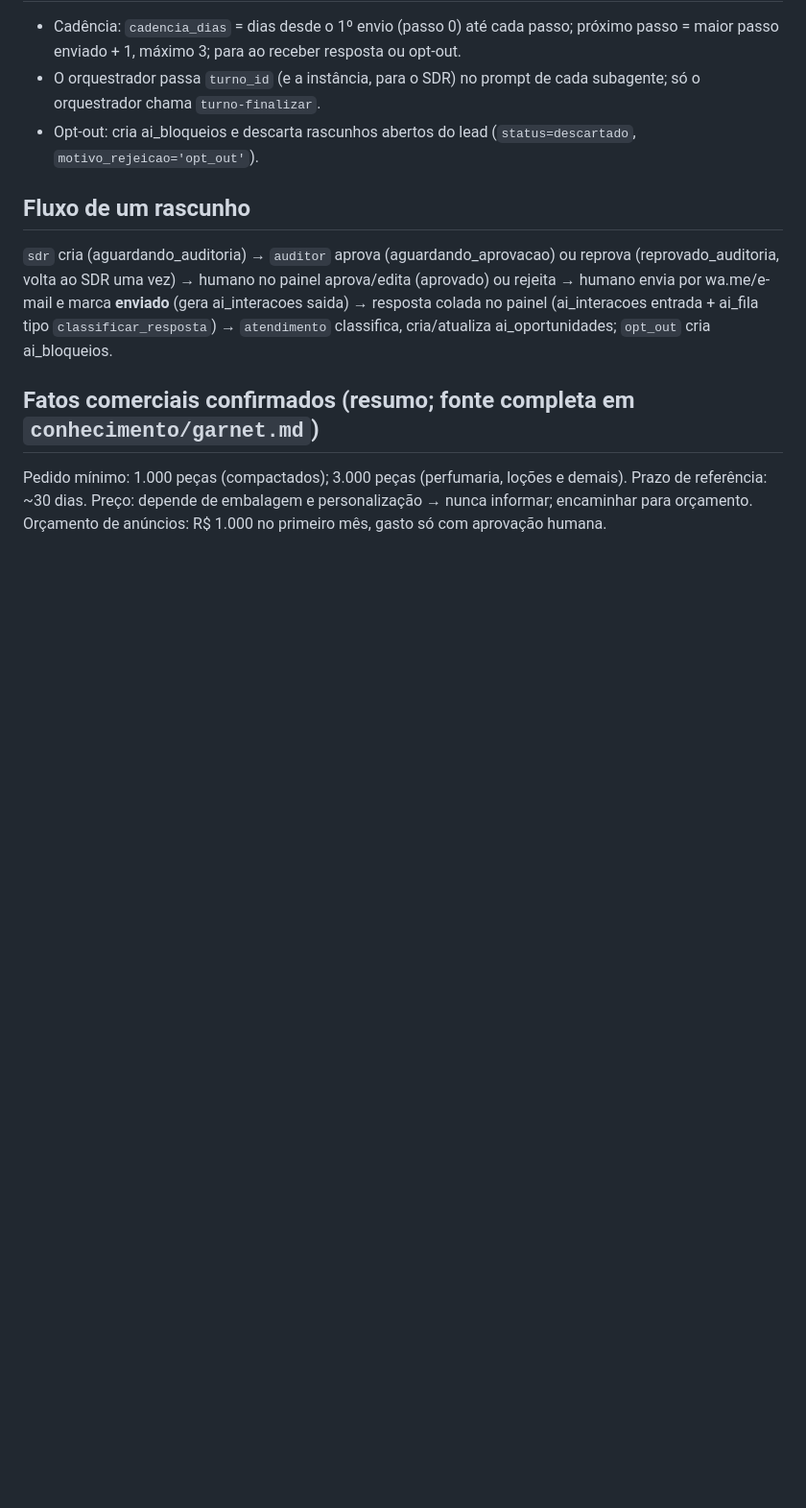
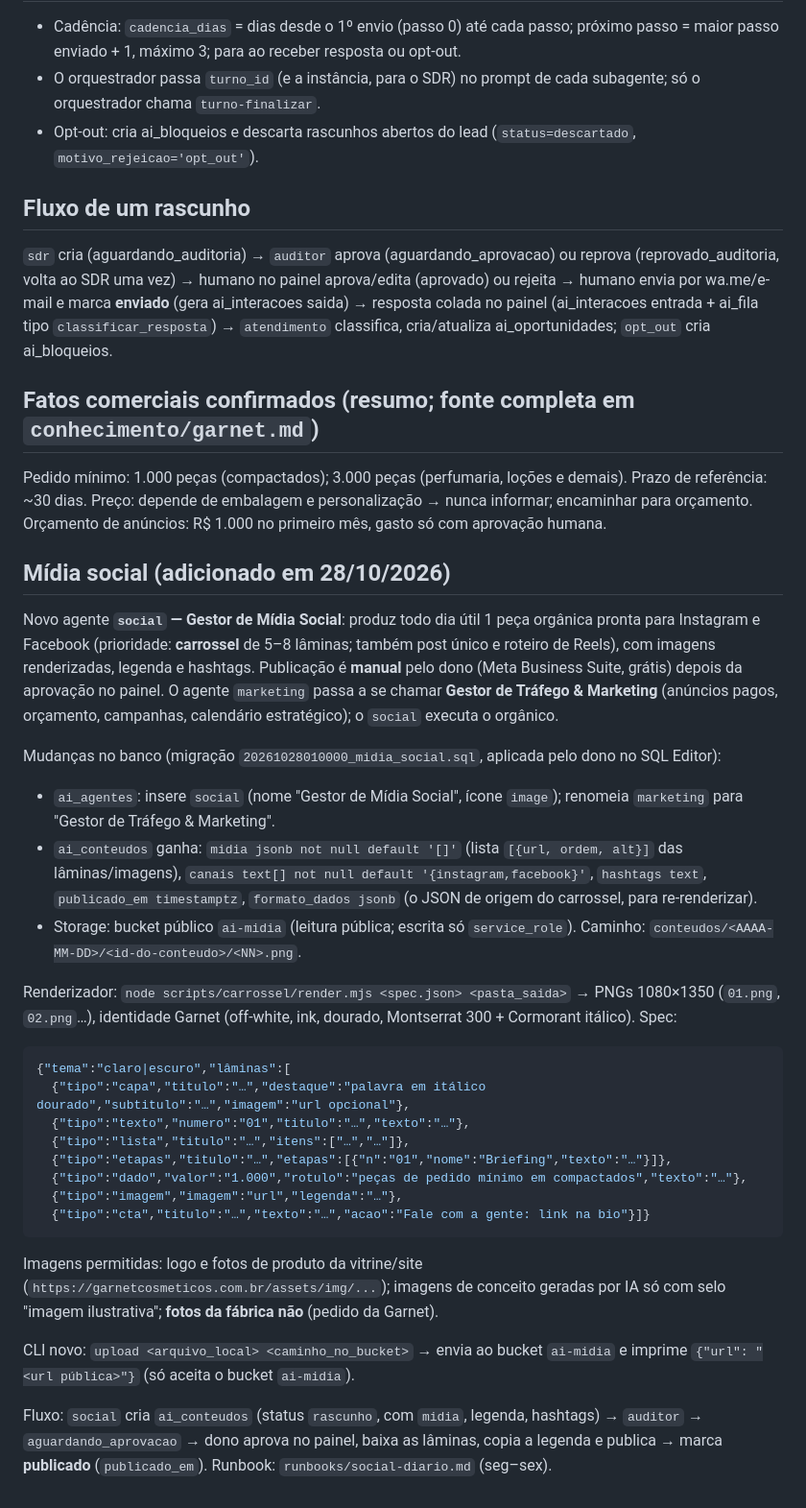
Before and after one commit to Lubra-Lucas/garnet-agentes, a Markdown page: docs/arquitetura.md, the part around the change. Shown at 96% size. Rendered like a GitHub page; blank space fills up the shorter version.

Commit message:
Contrato: agente de mídia social, carrosséis e bucket de mídia
Co-Authored-By: Claude Opus 5.5 <noreply@anthropic.com>
Claude-Session: https://claude.ai/code/session_01TEtkuHBiPLfxRSQyD9DmiF

````diff
--- a/docs/arquitetura.md
+++ b/docs/arquitetura.md
@@ -136,3 +136,42 @@ uma vez) → humano no painel aprova/edita (aprovado) ou rejeita → humano envi
 Pedido mínimo: 1.000 peças (compactados); 3.000 peças (perfumaria, loções e demais). Prazo de referência: ~30 dias.
 Preço: depende de embalagem e personalização → nunca informar; encaminhar para orçamento.
 Orçamento de anúncios: R$ 1.000 no primeiro mês, gasto só com aprovação humana.
+
+## Mídia social (adicionado em 28/10/2026)
+
+Novo agente **`social` — Gestor de Mídia Social**: produz todo dia útil 1 peça orgânica pronta para Instagram e
+Facebook (prioridade: **carrossel** de 5–8 lâminas; também post único e roteiro de Reels), com imagens renderizadas,
+legenda e hashtags. Publicação é **manual** pelo dono (Meta Business Suite, grátis) depois da aprovação no painel.
+O agente `marketing` passa a se chamar **Gestor de Tráfego & Marketing** (anúncios pagos, orçamento, campanhas,
+calendário estratégico); o `social` executa o orgânico.
+
+Mudanças no banco (migração `20261028010000_midia_social.sql`, aplicada pelo dono no SQL Editor):
+- `ai_agentes`: insere `social` (nome "Gestor de Mídia Social", ícone `image`); renomeia `marketing` para
+  "Gestor de Tráfego & Marketing".
+- `ai_conteudos` ganha: `midia jsonb not null default '[]'` (lista `[{url, ordem, alt}]` das lâminas/imagens),
+  `canais text[] not null default '{instagram,facebook}'`, `hashtags text`, `publicado_em timestamptz`,
+  `formato_dados jsonb` (o JSON de origem do carrossel, para re-renderizar).
+- Storage: bucket público `ai-midia` (leitura pública; escrita só `service_role`). Caminho:
+  `conteudos/<AAAA-MM-DD>/<id-do-conteudo>/<NN>.png`.
+
+Renderizador: `node scripts/carrossel/render.mjs <spec.json> <pasta_saida>` → PNGs 1080×1350 (`01.png`, `02.png`…),
+identidade Garnet (off-white, ink, dourado, Montserrat 300 + Cormorant itálico). Spec:
+```json
+{"tema":"claro|escuro","lâminas":[
+  {"tipo":"capa","titulo":"…","destaque":"palavra em itálico dourado","subtitulo":"…","imagem":"url opcional"},
+  {"tipo":"texto","numero":"01","titulo":"…","texto":"…"},
+  {"tipo":"lista","titulo":"…","itens":["…","…"]},
+  {"tipo":"etapas","titulo":"…","etapas":[{"n":"01","nome":"Briefing","texto":"…"}]},
+  {"tipo":"dado","valor":"1.000","rotulo":"peças de pedido mínimo em compactados","texto":"…"},
+  {"tipo":"imagem","imagem":"url","legenda":"…"},
+  {"tipo":"cta","titulo":"…","texto":"…","acao":"Fale com a gente: link na bio"}]}
+```
+Imagens permitidas: logo e fotos de produto da vitrine/site (`https://garnetcosmeticos.com.br/assets/img/...`);
+imagens de conceito geradas por IA só com selo "imagem ilustrativa"; **fotos da fábrica não** (pedido da Garnet).
+
+CLI novo: `upload <arquivo_local> <caminho_no_bucket>` → envia ao bucket `ai-midia` e imprime `{"url": "<url pública>"}`
+(só aceita o bucket `ai-midia`).
+
+Fluxo: `social` cria `ai_conteudos` (status `rascunho`, com `midia`, legenda, hashtags) → `auditor` →
+`aguardando_aprovacao` → dono aprova no painel, baixa as lâminas, copia a legenda e publica → marca **publicado**
+(`publicado_em`). Runbook: `runbooks/social-diario.md` (seg–sex).
````
